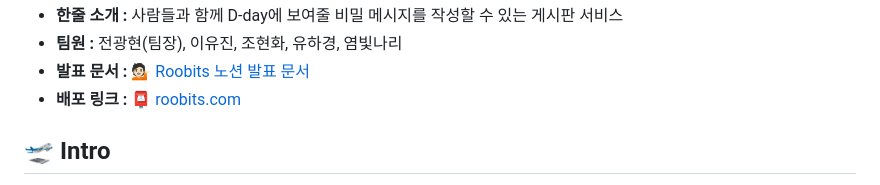
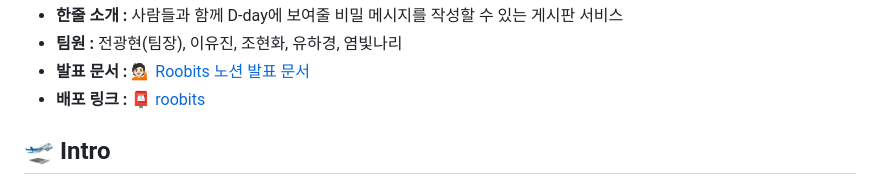
Before and after one commit to codestates-seb/seb39_main_015, a Markdown page: README.md, the part around the change. GitHub-like rendering.

```diff
--- a/README.md
+++ b/README.md
@@ -11,7 +11,7 @@
 - **한줄 소개 :** 사람들과 함께 D-day에 보여줄 비밀 메시지를 작성할 수 있는 게시판 서비스
 - **팀원 :** 전광현(팀장), 이유진, 조현화, 유하경, 염빛나리
 - **발표 문서 :** [💁🏻 Roobits 노션 발표 문서](https://www.notion.so/codestates/Roobits-2a698f57f0224b79a417eac587921a0b)
-- **배포 링크 :** [📮 roobits.com](http://roobits-bucket.s3-website.ap-northeast-2.amazonaws.com/)
+- **배포 링크 :** [📮 roobits](http://roobits-bucket.s3-website.ap-northeast-2.amazonaws.com/)
 
 ## 🛫 Intro
 > 🥲 비대면 시대, 만나기 힘든 우리… 그렇지만 특별한 날에는 모두와 추억을 남기고 싶어!
```
